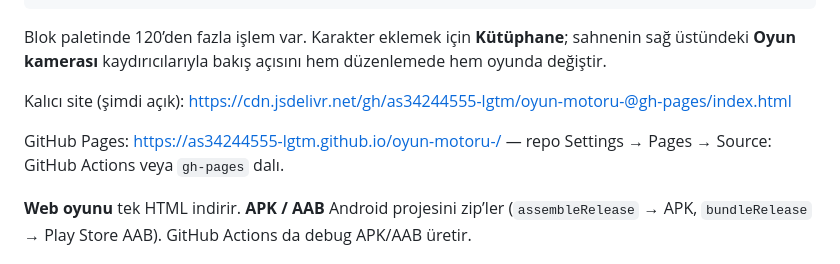
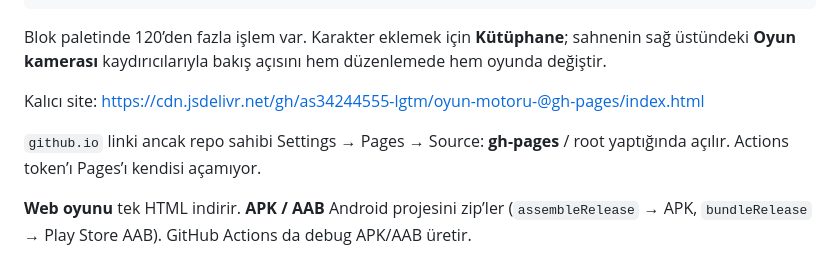
Before and after one commit to as34244555-lgtm/oyun-motoru-, a Markdown page: README.md, the part around the change. GitHub-like rendering.

Commit message:
Publish the site via gh-pages instead of the Pages API
Co-authored-by: as34244555-lgtm <as34244555-lgtm@users.noreply.github.com>

```diff
--- a/README.md
+++ b/README.md
@@ -85,9 +85,9 @@ API özeti: `/api/state`, `/api/objects`, `/api/scripts`, `/api/play`, `/api/sto
 
 Blok paletinde 120’den fazla işlem var. Karakter eklemek için **Kütüphane**; sahnenin sağ üstündeki **Oyun kamerası** kaydırıcılarıyla bakış açısını hem düzenlemede hem oyunda değiştir.
 
-Kalıcı site (şimdi açık): https://cdn.jsdelivr.net/gh/as34244555-lgtm/oyun-motoru-@gh-pages/index.html
+Kalıcı site: https://cdn.jsdelivr.net/gh/as34244555-lgtm/oyun-motoru-@gh-pages/index.html
 
-GitHub Pages: https://as34244555-lgtm.github.io/oyun-motoru-/ — repo Settings → Pages → Source: GitHub Actions veya `gh-pages` dalı.
+`github.io` linki ancak repo sahibi Settings → Pages → Source: **gh-pages** / root yaptığında açılır. Actions token’ı Pages’ı kendisi açamıyor.
 
 **Web oyunu** tek HTML indirir. **APK / AAB** Android projesini zip’ler (`assembleRelease` → APK, `bundleRelease` → Play Store AAB). GitHub Actions da debug APK/AAB üretir.
 
```
